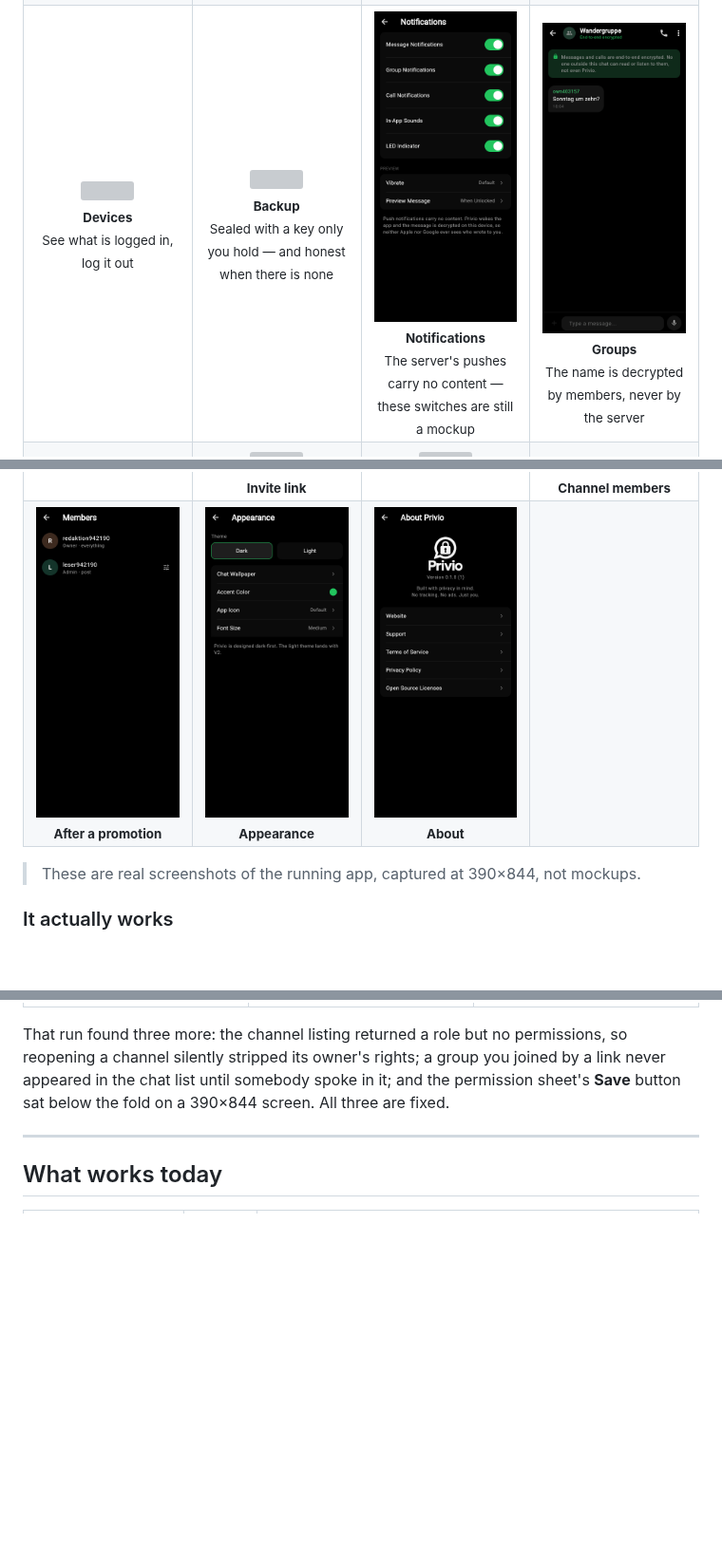
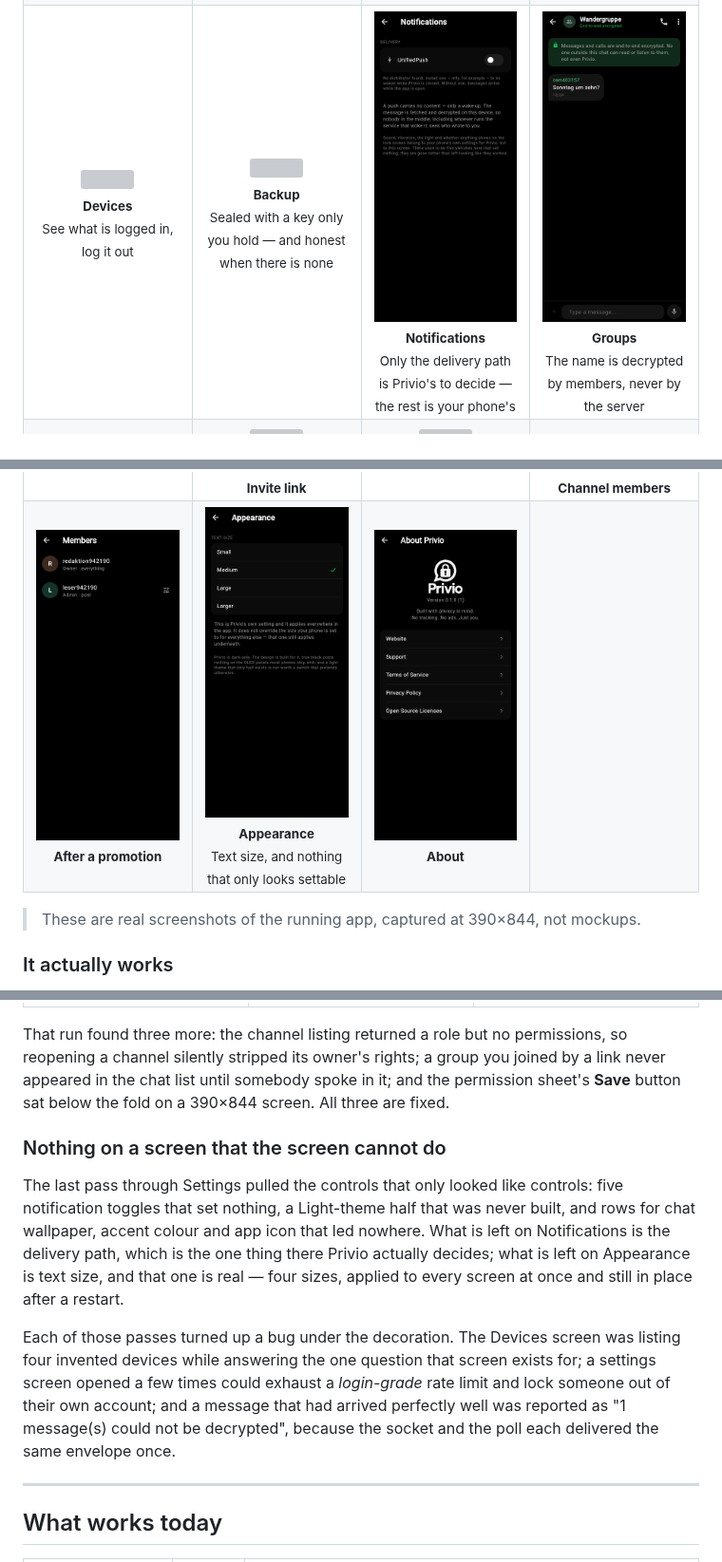
Before and after one commit to nfnc666/privio-messenger, a Markdown page: README.md, 3 parts joined by grey strips. Shown at 95% size. Rendered like a GitHub page; pictures changed too: docs/screenshots/12-notifications.png, docs/screenshots/14-appearance.png; folded sections open; blank space fills up the shorter version; grey boxes are pictures that could not be loaded.

```diff
--- a/README.md
+++ b/README.md
@@ -47,7 +47,7 @@ No phone number. No email. No address-book upload. You are a username.
 <tr>
 <td align="center"><img src="docs/screenshots/13-devices.png" width="200"><br><sub><b>Devices</b><br>See what is logged in, log it out</sub></td>
 <td align="center"><img src="docs/screenshots/backup-01-empty.png" width="200"><br><sub><b>Backup</b><br>Sealed with a key only you hold — and honest when there is none</sub></td>
-<td align="center"><img src="docs/screenshots/12-notifications.png" width="200"><br><sub><b>Notifications</b><br>The server's pushes carry no content — these switches are still a mockup</sub></td>
+<td align="center"><img src="docs/screenshots/12-notifications.png" width="200"><br><sub><b>Notifications</b><br>Only the delivery path is Privio's to decide — the rest is your phone's</sub></td>
 <td align="center"><img src="docs/screenshots/group-03-member.png" width="200"><br><sub><b>Groups</b><br>The name is decrypted by members, never by the server</sub></td>
 </tr>
 <tr>
@@ -76,7 +76,7 @@ No phone number. No email. No address-book upload. You are a username.
 </tr>
 <tr>
 <td align="center"><img src="docs/screenshots/channel-11-promoted.png" width="200"><br><sub><b>After a promotion</b></sub></td>
-<td align="center"><img src="docs/screenshots/14-appearance.png" width="200"><br><sub><b>Appearance</b></sub></td>
+<td align="center"><img src="docs/screenshots/14-appearance.png" width="200"><br><sub><b>Appearance</b><br>Text size, and nothing that only looks settable</sub></td>
 <td align="center"><img src="docs/screenshots/16-about.png" width="200"><br><sub><b>About</b></sub></td>
 <td align="center"></td>
 </tr>
@@ -301,6 +301,23 @@ group you joined by a link never appeared in the chat list until somebody spoke
 in it; and the permission sheet's **Save** button sat below the fold on a
 390×844 screen. All three are fixed.
 
+### Nothing on a screen that the screen cannot do
+
+The last pass through Settings pulled the controls that only looked like
+controls: five notification toggles that set nothing, a Light-theme half that
+was never built, and rows for chat wallpaper, accent colour and app icon that
+led nowhere. What is left on Notifications is the delivery path, which is the
+one thing there Privio actually decides; what is left on Appearance is text
+size, and that one is real — four sizes, applied to every screen at once and
+still in place after a restart.
+
+Each of those passes turned up a bug under the decoration. The Devices screen
+was listing four invented devices while answering the one question that screen
+exists for; a settings screen opened a few times could exhaust a *login-grade*
+rate limit and lock someone out of their own account; and a message that had
+arrived perfectly well was reported as "1 message(s) could not be decrypted",
+because the socket and the poll each delivered the same envelope once.
+
 ---
 
 ## What works today
```
Also changed, not shown: other parts of README.md (+3 -2 lines), docs/design-system.md (+4 -2 lines), docs/notifications.md (+7 -0 lines), 6 other files.
